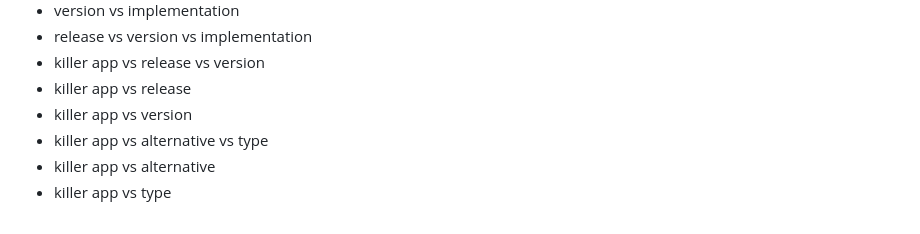
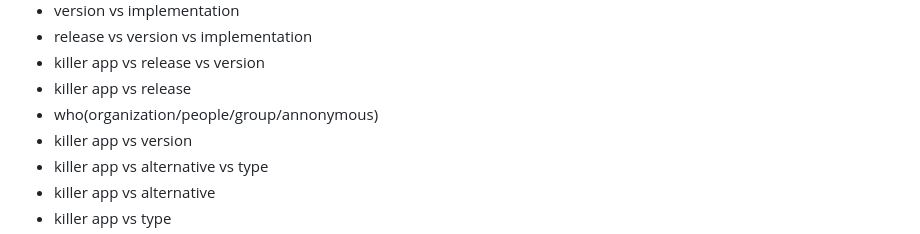
Before and after one commit to 0o9mVd5qF835M1C66LtB9iHQ1IrxpPPM7BXX33h/commandslinux, a Markdown page: README.md, the part around the change. Drawn GitHub-style.

```diff
--- a/README.md
+++ b/README.md
@@ -36,6 +36,7 @@ Dependencies: jQuery and Bootstrap 5.
 - release vs version vs implementation
 - killer app vs release vs version
 - killer app vs release
+- who(organization/people/group/annonymous)
 - killer app vs version
 - killer app vs alternative vs type
 - killer app vs alternative
```
